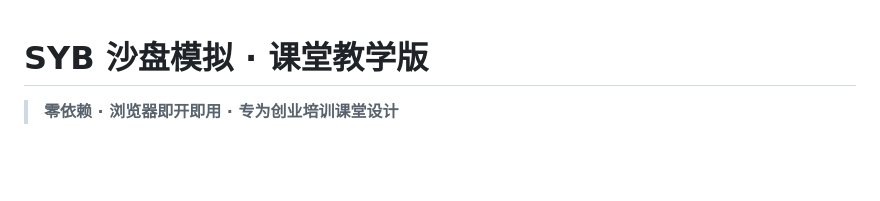
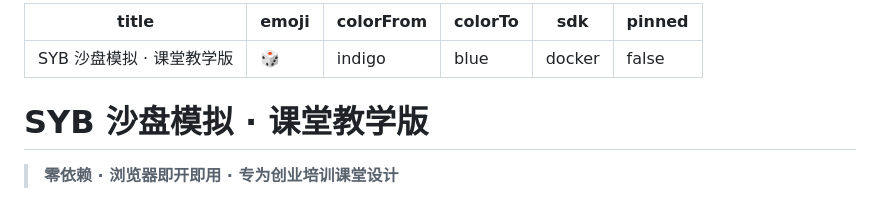
Before and after one commit to zchentest/syb_game, a Markdown page: README.md, the part around the change. GitHub-like rendering; blank space fills up the shorter version.

```diff
--- a/README.md
+++ b/README.md
@@ -1,3 +1,12 @@
+---
+title: SYB 沙盘模拟 · 课堂教学版
+emoji: 🎲
+colorFrom: indigo
+colorTo: blue
+sdk: docker
+pinned: false
+---
+
 # SYB 沙盘模拟 · 课堂教学版
 
 > **零依赖 · 浏览器即开即用 · 专为创业培训课堂设计**
```
